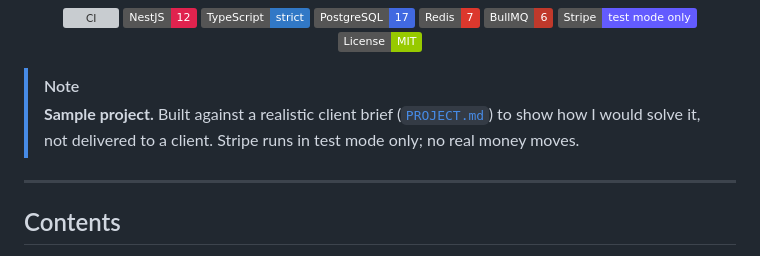
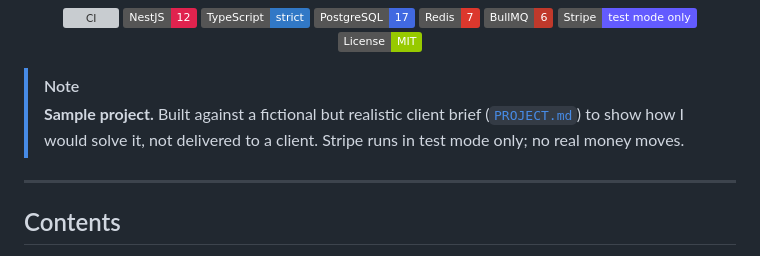
Before and after one commit to muhammadasif2017/stripe-payment-sync, a Markdown page: README.md, the part around the change. Rendered like a GitHub page; badges without logos; grey boxes are pictures that could not be loaded.

Commit message:
Call the client brief fictional in the README note

```diff
--- a/README.md
+++ b/README.md
@@ -16,7 +16,7 @@
 </div>
 
 > [!NOTE]
-> **Sample project.** Built against a realistic client brief ([`PROJECT.md`](PROJECT.md)) to show how I would solve it, not delivered to a client. Stripe runs in test mode only; no real money moves.
+> **Sample project.** Built against a fictional but realistic client brief ([`PROJECT.md`](PROJECT.md)) to show how I would solve it, not delivered to a client. Stripe runs in test mode only; no real money moves.
 
 ---
 
```
